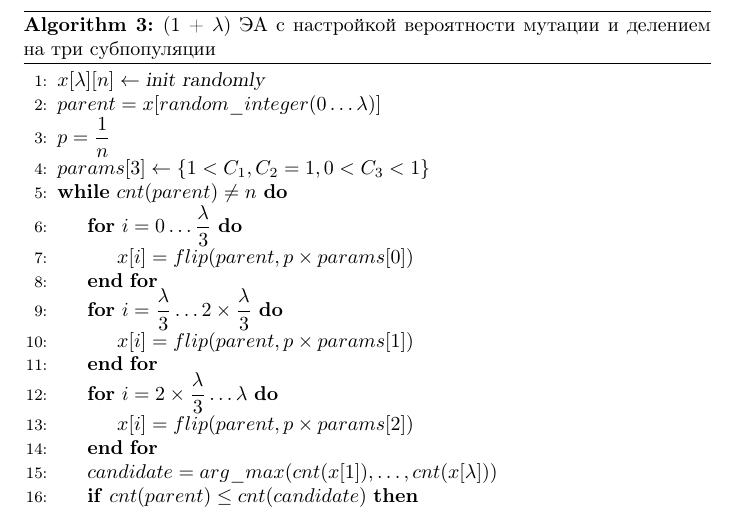
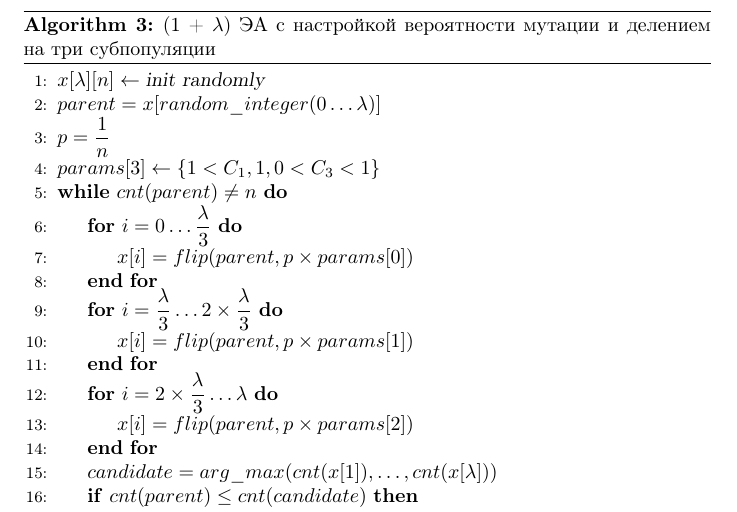
Before and after one commit to AntKirill/OnePlusLambdaEA, a LaTeX document (report/pseudoCode/pseudoCodes.tex): part of page 3 of 3, cut so that both start at the same text. Compiled offline with pdfLaTeX.

Commit message:
C2 removed

```diff
--- a/report/pseudoCode/pseudoCodes.tex
+++ b/report/pseudoCode/pseudoCodes.tex
@@ -73,7 +73,7 @@
 \State $x[\lambda][n] \leftarrow \textsl{init randomly} $
 \State $parent = x[random\_integer(0 \ldots \lambda)]$
 \State $p = \dfrac{1}{n}$
-\State $params[3] \leftarrow \{1 < C_1, C_2 = 1, 0 < C_3 < 1\}$
+\State $params[3] \leftarrow \{1 < C_1, 1, 0 < C_3 < 1\}$
 \While {$cnt(parent) \neq n$}
     \For {$i = 0 \ldots \dfrac{\lambda}{3}$}
     	\State $x[i] = flip(parent, p \times params[0])$
```
Also changed, not shown: report/pseudoCode/latex-build/pseudoCodes.pdf.
